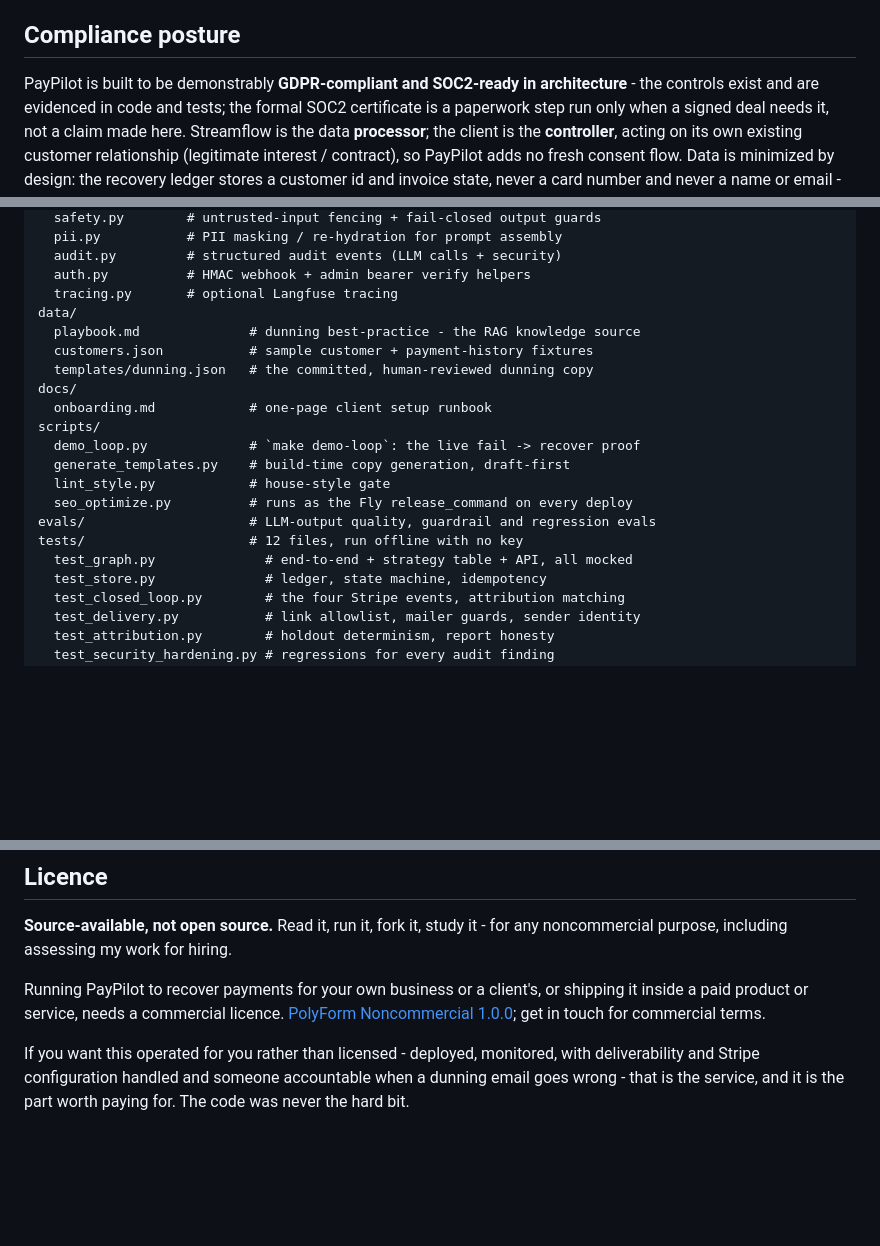
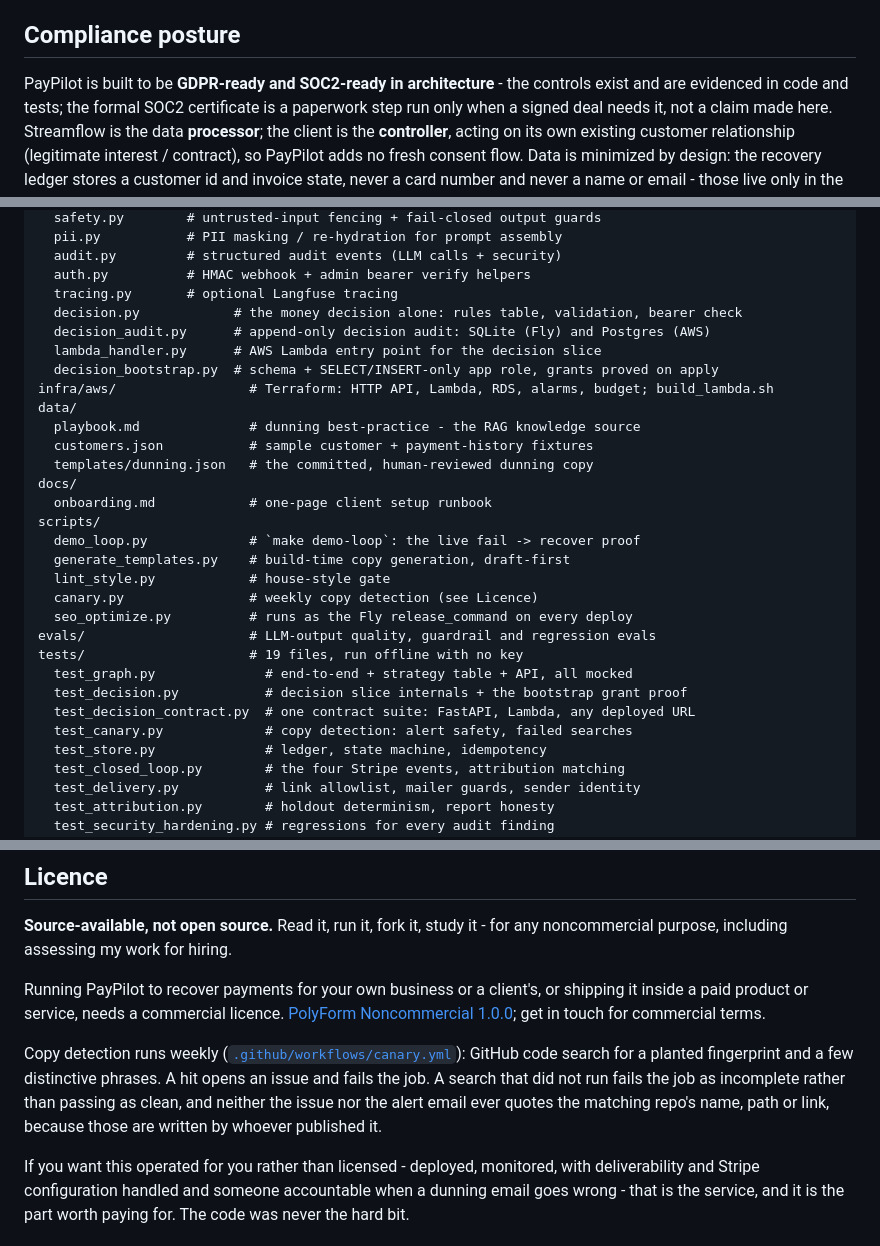
Before and after one commit to IvanSFlowGit/paypilot, a Markdown page: README.md, 3 parts joined by grey strips. Rendered like a GitHub page; blank space fills up the shorter version.

```diff
--- a/README.md
+++ b/README.md
@@ -327,7 +402,7 @@ permanent regression test.
 
 ## Compliance posture
 
-PayPilot is built to be demonstrably **GDPR-compliant and SOC2-ready in
+PayPilot is built to be **GDPR-ready and SOC2-ready in
 architecture** - the controls exist and are evidenced in code and tests; the
 formal SOC2 certificate is a paperwork step run only when a signed deal needs it,
 not a claim made here.
@@ -405,6 +480,11 @@ app/
   audit.py         # structured audit events (LLM calls + security)
   auth.py          # HMAC webhook + admin bearer verify helpers
   tracing.py       # optional Langfuse tracing
+  decision.py            # the money decision alone: rules table, validation, bearer check
+  decision_audit.py      # append-only decision audit: SQLite (Fly) and Postgres (AWS)
+  lambda_handler.py      # AWS Lambda entry point for the decision slice
+  decision_bootstrap.py  # schema + SELECT/INSERT-only app role, grants proved on apply
+infra/aws/                 # Terraform: HTTP API, Lambda, RDS, alarms, budget; build_lambda.sh
 data/
   playbook.md              # dunning best-practice - the RAG knowledge source
   customers.json           # sample customer + payment-history fixtures
@@ -415,10 +495,14 @@ scripts/
   demo_loop.py             # `make demo-loop`: the live fail -> recover proof
   generate_templates.py    # build-time copy generation, draft-first
   lint_style.py            # house-style gate
+  canary.py                # weekly copy detection (see Licence)
   seo_optimize.py          # runs as the Fly release_command on every deploy
 evals/                     # LLM-output quality, guardrail and regression evals
-tests/                     # 12 files, run offline with no key
+tests/                     # 19 files, run offline with no key
   test_graph.py              # end-to-end + strategy table + API, all mocked
+  test_decision.py           # decision slice internals + the bootstrap grant proof
+  test_decision_contract.py  # one contract suite: FastAPI, Lambda, any deployed URL
+  test_canary.py             # copy detection: alert safety, failed searches
   test_store.py              # ledger, state machine, idempotency
   test_closed_loop.py        # the four Stripe events, attribution matching
   test_delivery.py           # link allowlist, mailer guards, sender identity
@@ -450,6 +534,13 @@ Running PayPilot to recover payments for your own business or a client's, or
 shipping it inside a paid product or service, needs a commercial licence.
 [PolyForm Noncommercial 1.0.0](LICENSE); get in touch for commercial terms.
 
+Copy detection runs weekly ([`.github/workflows/canary.yml`](.github/workflows/canary.yml)):
+GitHub code search for a planted fingerprint and a few distinctive phrases. A hit
+opens an issue and fails the job. A search that did not run fails the job as
+incomplete rather than passing as clean, and neither the issue nor the alert
+email ever quotes the matching repo's name, path or link, because those are
+written by whoever published it.
+
 If you want this operated for you rather than licensed - deployed, monitored,
 with deliverability and Stripe configuration handled and someone accountable
 when a dunning email goes wrong - that is the service, and it is the part worth
```
Also changed, not shown: other parts of README.md (+75 -0 lines).
